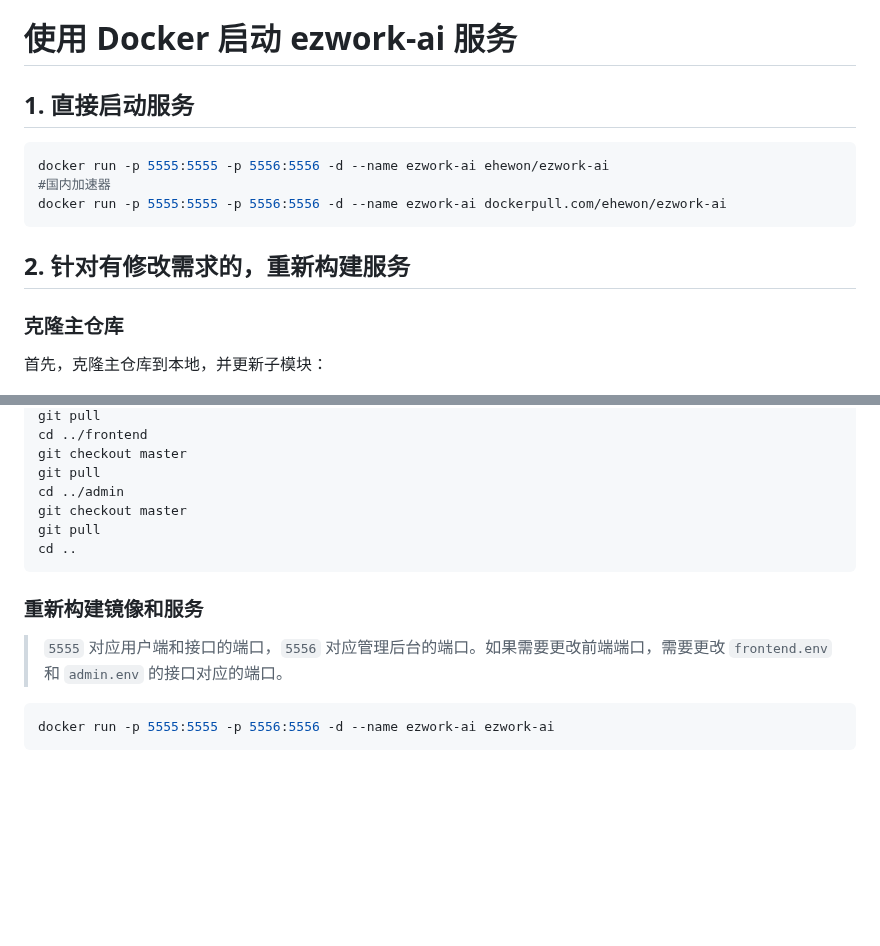
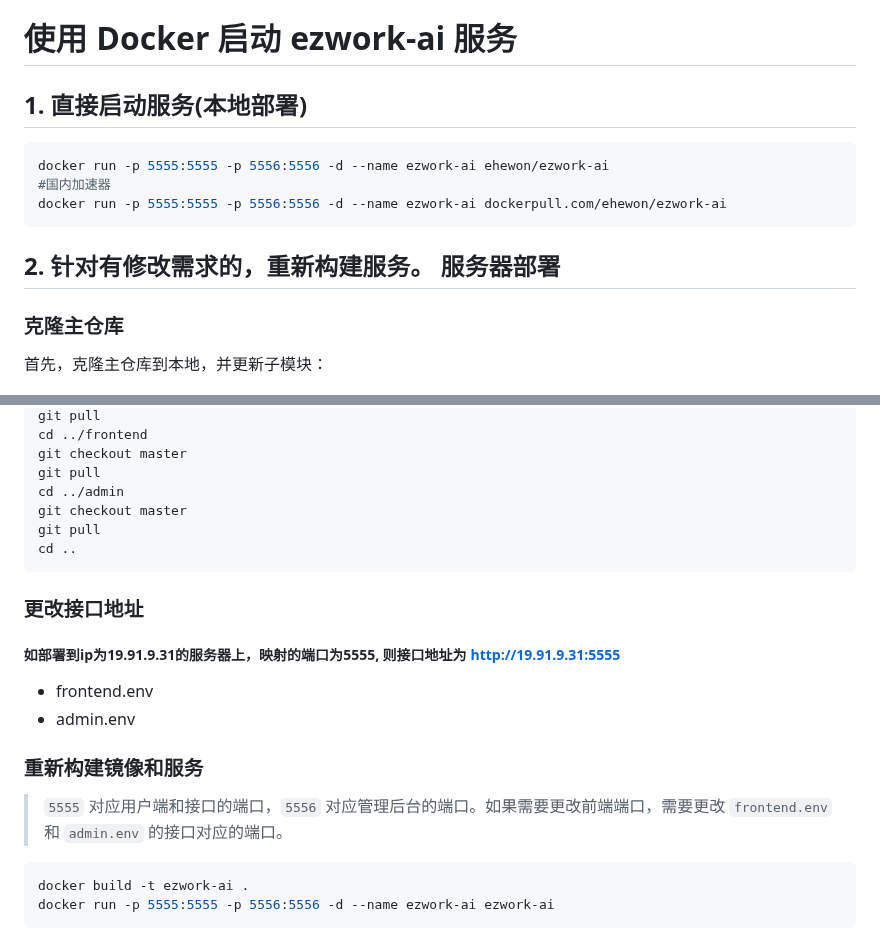
Before and after one commit to EHEWON/ezwork-ai-doc-translation, a Markdown page: README.md, 2 parts joined by grey strips. Drawn GitHub-style; blank space fills up the shorter version.

Commit message:
refine docker build

````diff
--- a/README.md
+++ b/README.md
@@ -67,7 +67,7 @@
 
 # 使用 Docker 启动 ezwork-ai 服务
 
-## 1. 直接启动服务
+## 1. 直接启动服务(本地部署)
 
 ```bash
 docker run -p 5555:5555 -p 5556:5556 -d --name ezwork-ai ehewon/ezwork-ai
@@ -75,7 +75,7 @@ docker run -p 5555:5555 -p 5556:5556 -d --name ezwork-ai ehewon/ezwork-ai
 docker run -p 5555:5555 -p 5556:5556 -d --name ezwork-ai dockerpull.com/ehewon/ezwork-ai
 ```
 
-## 2. 针对有修改需求的，重新构建服务
+## 2. 针对有修改需求的，重新构建服务。 服务器部署
 
 ### 克隆主仓库
 
@@ -98,11 +98,17 @@ git pull
 cd ..
 ```
 
+### 更改接口地址
+##### 如部署到ip为19.91.9.31的服务器上，映射的端口为5555, 则接口地址为 http://19.91.9.31:5555
+* frontend.env
+* admin.env
+
 ### 重新构建镜像和服务
 
 > `5555` 对应用户端和接口的端口，`5556` 对应管理后台的端口。如果需要更改前端端口，需要更改 `frontend.env` 和 `admin.env` 的接口对应的端口。
 
 ```bash
+docker build -t ezwork-ai .
 docker run -p 5555:5555 -p 5556:5556 -d --name ezwork-ai ezwork-ai
 ```
 
````
